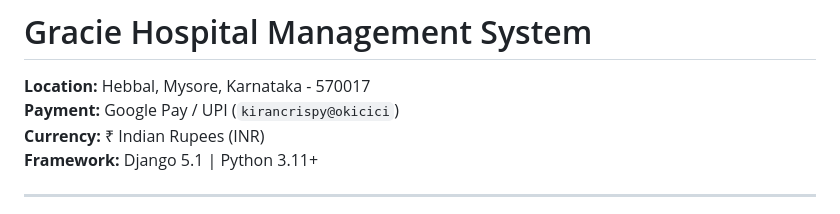
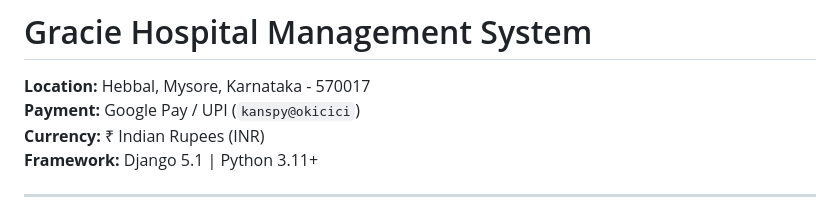
Before and after one commit to mr-cri-spy/Gracie-Hospital-Management, a Markdown page: README.md, the part around the change. GitHub-like rendering.

```diff
--- a/README.md
+++ b/README.md
@@ -1,6 +1,6 @@
 #  Gracie Hospital Management System
 **Location:** Hebbal, Mysore, Karnataka - 570017
-**Payment:** Google Pay / UPI (`kirancrispy@okicici`)
+**Payment:** Google Pay / UPI (`kanspy@okicici`)
 **Currency:** ₹ Indian Rupees (INR)
 **Framework:** Django 5.1 | Python 3.11+
 
```
